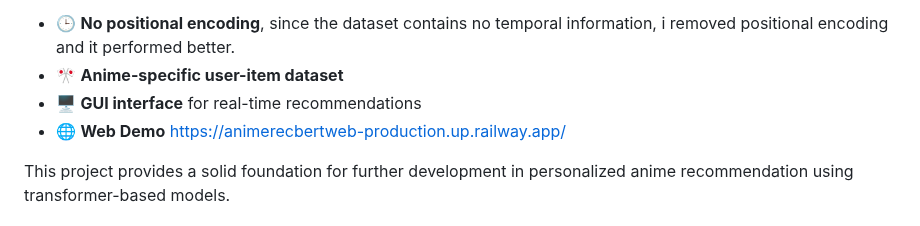
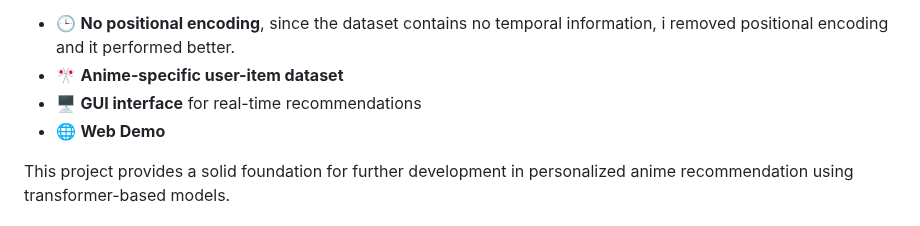
Before and after one commit to MRamazan/AnimeRecBERT, a Markdown page: README.md, the part around the change. Rendered like a GitHub page.

```diff
--- a/README.md
+++ b/README.md
@@ -5,7 +5,7 @@
 - 🕒 **No positional encoding**, since the dataset contains no temporal information, i removed positional encoding and it performed better.
 - 🎌 **Anime-specific user-item dataset**
 - 🖥️ **GUI interface** for real-time recommendations
-- 🌐 **Web Demo** https://animerecbertweb-production.up.railway.app/
+- 🌐 **Web Demo**
 
 This project provides a solid foundation for further development in personalized anime recommendation using transformer-based models.
 
```
